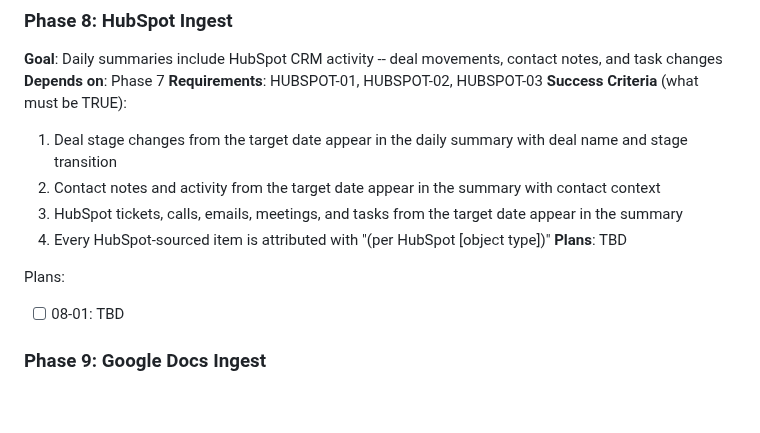
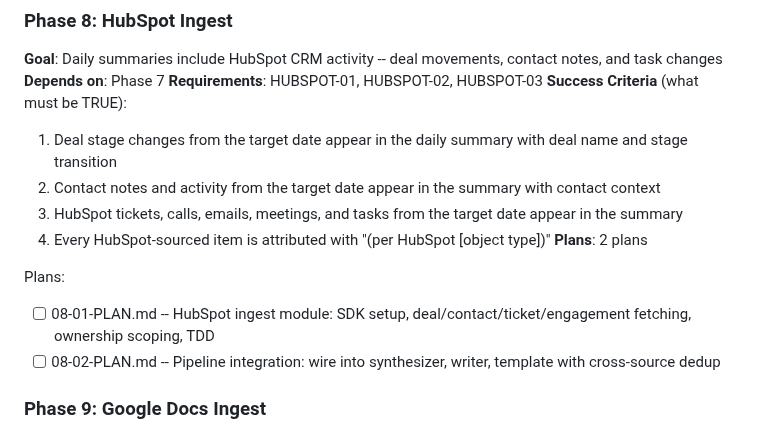
Before and after one commit to micah-boster/daily-summarizer, a Markdown page: .planning/ROADMAP.md, the part around the change. GitHub-like rendering; blank space fills up the shorter version.

Commit message:
docs(08): create phase plans

```diff
--- a/.planning/ROADMAP.md
+++ b/.planning/ROADMAP.md
@@ -164,10 +164,11 @@ Plans:
   2. Contact notes and activity from the target date appear in the summary with contact context
   3. HubSpot tickets, calls, emails, meetings, and tasks from the target date appear in the summary
   4. Every HubSpot-sourced item is attributed with "(per HubSpot [object type])"
-**Plans**: TBD
+**Plans**: 2 plans
 
 Plans:
-- [ ] 08-01: TBD
+- [ ] 08-01-PLAN.md -- HubSpot ingest module: SDK setup, deal/contact/ticket/engagement fetching, ownership scoping, TDD
+- [ ] 08-02-PLAN.md -- Pipeline integration: wire into synthesizer, writer, template with cross-source dedup
 
 ### Phase 9: Google Docs Ingest
 **Goal**: Daily summaries include documents the user created or edited that day
```
Also changed, not shown: 2 other files.
